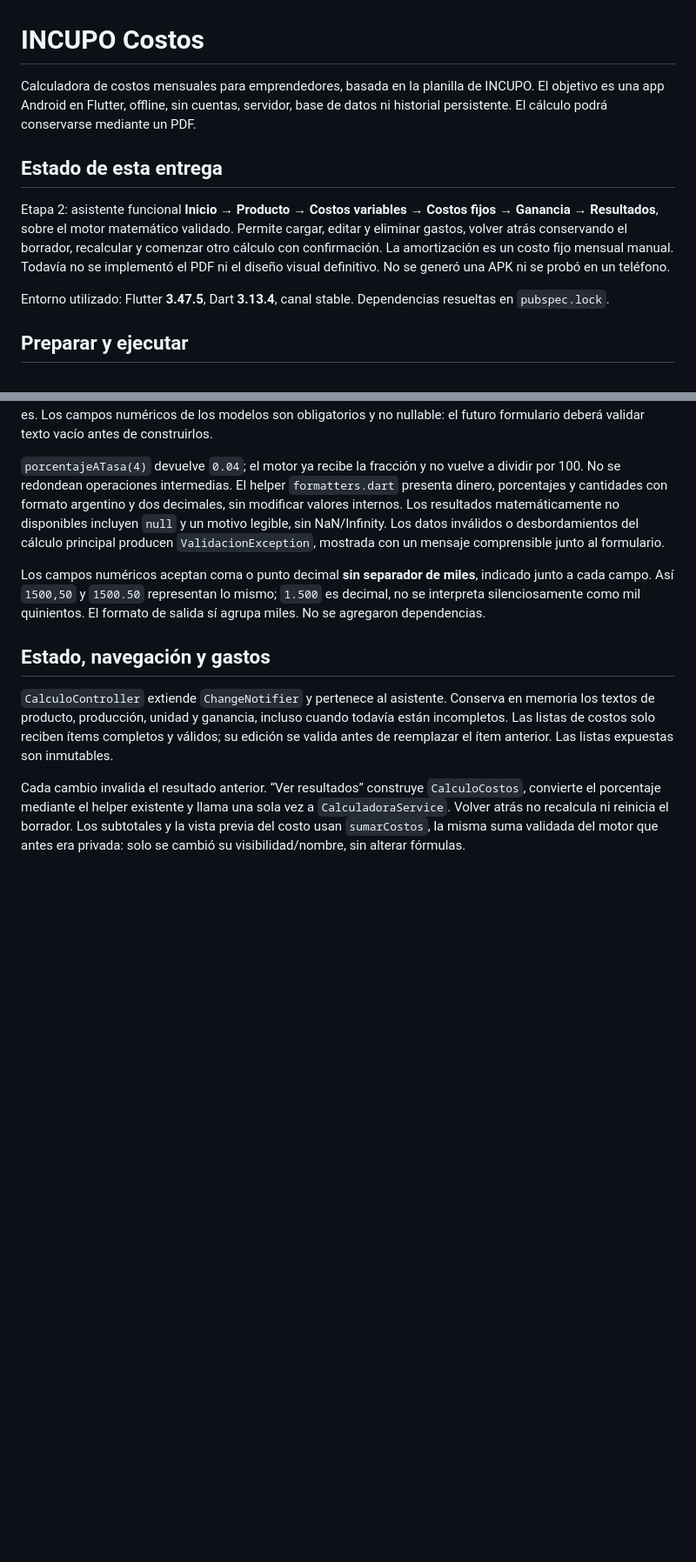
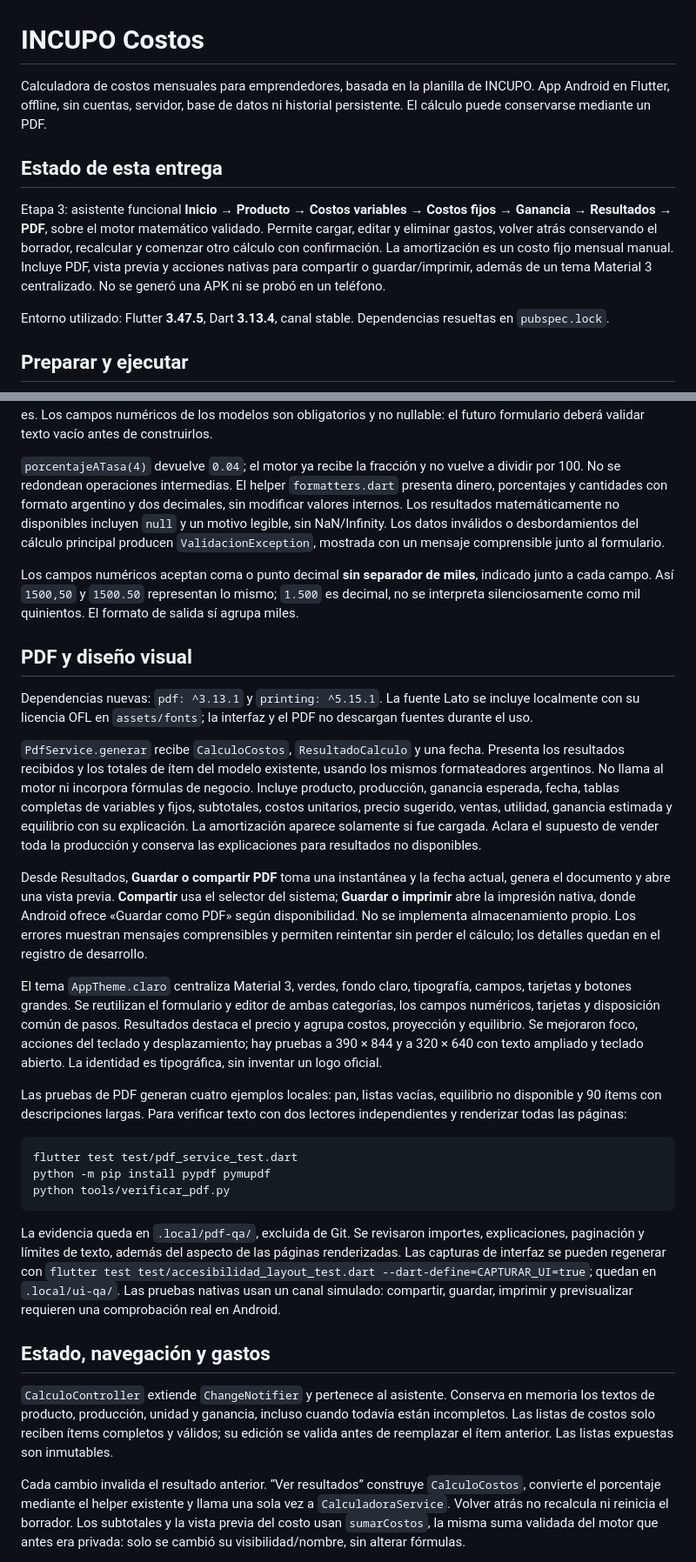
Before and after one commit to escenzozanel-create/incupo-costos, a Markdown page: README.md, 2 parts joined by grey strips. Shown at 87% size. Rendered like a GitHub page; blank space fills up the shorter version.

Commit message:
docs: documentar etapa PDF, validacion y pendientes Android

````diff
--- a/README.md
+++ b/README.md
@@ -1,10 +1,10 @@
 # INCUPO Costos
 
-Calculadora de costos mensuales para emprendedores, basada en la planilla de INCUPO. El objetivo es una app Android en Flutter, offline, sin cuentas, servidor, base de datos ni historial persistente. El cálculo podrá conservarse mediante un PDF.
+Calculadora de costos mensuales para emprendedores, basada en la planilla de INCUPO. App Android en Flutter, offline, sin cuentas, servidor, base de datos ni historial persistente. El cálculo puede conservarse mediante un PDF.
 
 ## Estado de esta entrega
 
-Etapa 2: asistente funcional **Inicio → Producto → Costos variables → Costos fijos → Ganancia → Resultados**, sobre el motor matemático validado. Permite cargar, editar y eliminar gastos, volver atrás conservando el borrador, recalcular y comenzar otro cálculo con confirmación. La amortización es un costo fijo mensual manual. Todavía no se implementó el PDF ni el diseño visual definitivo. No se generó una APK ni se probó en un teléfono.
+Etapa 3: asistente funcional **Inicio → Producto → Costos variables → Costos fijos → Ganancia → Resultados → PDF**, sobre el motor matemático validado. Permite cargar, editar y eliminar gastos, volver atrás conservando el borrador, recalcular y comenzar otro cálculo con confirmación. La amortización es un costo fijo mensual manual. Incluye PDF, vista previa y acciones nativas para compartir o guardar/imprimir, además de un tema Material 3 centralizado. No se generó una APK ni se probó en un teléfono.
 
 Entorno utilizado: Flutter **3.47.5**, Dart **3.13.4**, canal stable. Dependencias resueltas en `pubspec.lock`.
 
@@ -91,7 +91,27 @@ Se exige nombre de producto y unidad no vacíos, producción finita mayor que ce
 
 `porcentajeATasa(4)` devuelve `0.04`; el motor ya recibe la fracción y no vuelve a dividir por 100. No se redondean operaciones intermedias. El helper `formatters.dart` presenta dinero, porcentajes y cantidades con formato argentino y dos decimales, sin modificar valores internos. Los resultados matemáticamente no disponibles incluyen `null` y un motivo legible, sin NaN/Infinity. Los datos inválidos o desbordamientos del cálculo principal producen `ValidacionException`, mostrada con un mensaje comprensible junto al formulario.
 
-Los campos numéricos aceptan coma o punto decimal **sin separador de miles**, indicado junto a cada campo. Así `1500,50` y `1500.50` representan lo mismo; `1.500` es decimal, no se interpreta silenciosamente como mil quinientos. El formato de salida sí agrupa miles. No se agregaron dependencias.
+Los campos numéricos aceptan coma o punto decimal **sin separador de miles**, indicado junto a cada campo. Así `1500,50` y `1500.50` representan lo mismo; `1.500` es decimal, no se interpreta silenciosamente como mil quinientos. El formato de salida sí agrupa miles.
+
+## PDF y diseño visual
+
+Dependencias nuevas: `pdf: ^3.13.1` y `printing: ^5.15.1`. La fuente Lato se incluye localmente con su licencia OFL en `assets/fonts`; la interfaz y el PDF no descargan fuentes durante el uso.
+
+`PdfService.generar` recibe `CalculoCostos`, `ResultadoCalculo` y una fecha. Presenta los resultados recibidos y los totales de ítem del modelo existente, usando los mismos formateadores argentinos. No llama al motor ni incorpora fórmulas de negocio. Incluye producto, producción, ganancia esperada, fecha, tablas completas de variables y fijos, subtotales, costos unitarios, precio sugerido, ventas, utilidad, ganancia estimada y equilibrio con su explicación. La amortización aparece solamente si fue cargada. Aclara el supuesto de vender toda la producción y conserva las explicaciones para resultados no disponibles.
+
+Desde Resultados, **Guardar o compartir PDF** toma una instantánea y la fecha actual, genera el documento y abre una vista previa. **Compartir** usa el selector del sistema; **Guardar o imprimir** abre la impresión nativa, donde Android ofrece «Guardar como PDF» según disponibilidad. No se implementa almacenamiento propio. Los errores muestran mensajes comprensibles y permiten reintentar sin perder el cálculo; los detalles quedan en el registro de desarrollo.
+
+El tema `AppTheme.claro` centraliza Material 3, verdes, fondo claro, tipografía, campos, tarjetas y botones grandes. Se reutilizan el formulario y editor de ambas categorías, los campos numéricos, tarjetas y disposición común de pasos. Resultados destaca el precio y agrupa costos, proyección y equilibrio. Se mejoraron foco, acciones del teclado y desplazamiento; hay pruebas a 390 × 844 y a 320 × 640 con texto ampliado y teclado abierto. La identidad es tipográfica, sin inventar un logo oficial.
+
+Las pruebas de PDF generan cuatro ejemplos locales: pan, listas vacías, equilibrio no disponible y 90 ítems con descripciones largas. Para verificar texto con dos lectores independientes y renderizar todas las páginas:
+
+```sh
+flutter test test/pdf_service_test.dart
+python -m pip install pypdf pymupdf
+python tools/verificar_pdf.py
+```
+
+La evidencia queda en `.local/pdf-qa/`, excluida de Git. Se revisaron importes, explicaciones, paginación y límites de texto, además del aspecto de las páginas renderizadas. Las capturas de interfaz se pueden regenerar con `flutter test test/accesibilidad_layout_test.dart --dart-define=CAPTURAR_UI=true`; quedan en `.local/ui-qa/`. Las pruebas nativas usan un canal simulado: compartir, guardar, imprimir y previsualizar requieren una comprobación real en Android.
 
 ## Estado, navegación y gastos
 
````
Also changed, not shown: other parts of README.md (+14 -4 lines).
